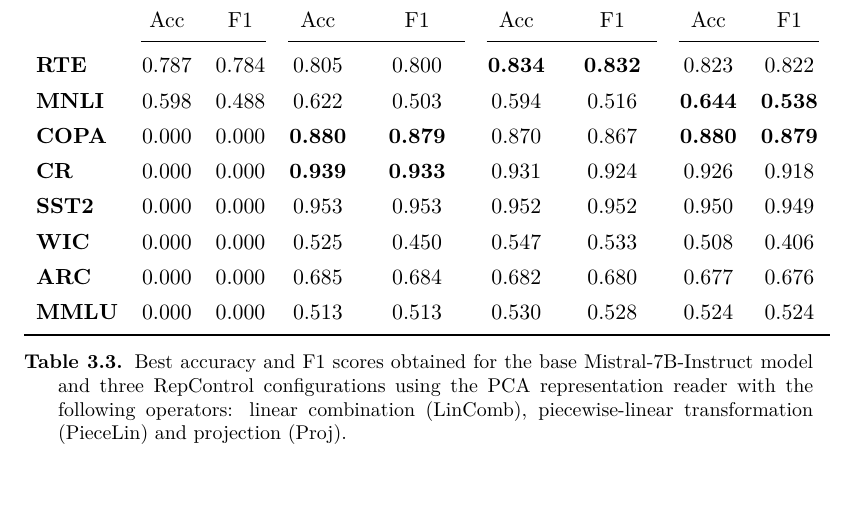
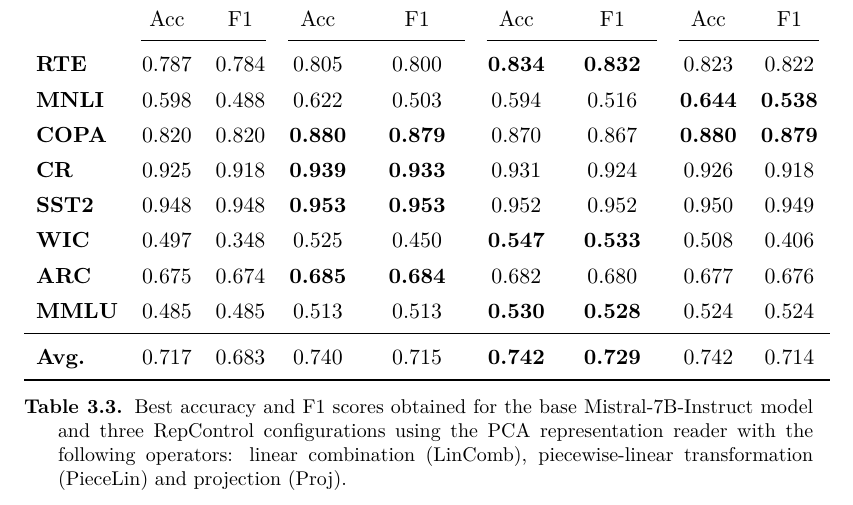
Before and after one commit to arianna011/shortcut-llm-icl, a LaTeX thesis (thesis/main.tex, which reads thesis/chapters/results.tex): part of page 50 of 59, cut so that both start at the same text. Compiled offline with pdfLaTeX.

Commit message:
completed results table

```diff
--- a/thesis/chapters/results.tex
+++ b/thesis/chapters/results.tex
@@ -390,17 +390,23 @@
 \textbf{MNLI}
     & 0.598 & 0.488 & 0.622 & 0.503 & 0.594 & 0.516 & \textbf{0.644} & \textbf{0.538} \\
 \textbf{COPA}
-    & 0.000 & 0.000 & \textbf{0.880} & \textbf{0.879} & 0.870 & 0.867 & \textbf{0.880} & \textbf{0.879} \\
+    & 0.820 & 0.820 & \textbf{0.880} & \textbf{0.879} & 0.870 & 0.867 & \textbf{0.880} & \textbf{0.879} \\
 \textbf{CR}
-    & 0.000 & 0.000 & \textbf{0.939} & \textbf{0.933} & 0.931 & 0.924 & 0.926 & 0.918 \\
+    & 0.925 & 0.918 & \textbf{0.939} & \textbf{0.933} & 0.931 & 0.924 & 0.926 & 0.918 \\
 \textbf{SST2}
-    & 0.000 & 0.000 & 0.953 & 0.953 & 0.952 & 0.952 & 0.950 & 0.949 \\
+    & 0.948 & 0.948 & \textbf{0.953} & \textbf{0.953} & 0.952 & 0.952 & 0.950 & 0.949 \\
 \textbf{WIC}
-    & 0.000 & 0.000 & 0.525 & 0.450 & 0.547 & 0.533 & 0.508 & 0.406 \\
+    & 0.497 & 0.348 & 0.525 & 0.450 & \textbf{0.547} & \textbf{0.533} & 0.508 & 0.406 \\
 \textbf{ARC}
-    & 0.000 & 0.000 & 0.685 & 0.684 & 0.682 & 0.680 & 0.677 & 0.676 \\
+    & 0.675 & 0.674 & \textbf{0.685} & \textbf{0.684} & 0.682 & 0.680 & 0.677 & 0.676 \\
 \textbf{MMLU}
-    & 0.000 & 0.000 & 0.513 & 0.513 & 0.530 & 0.528 & 0.524 & 0.524 \\
+    & 0.485 & 0.485 & 0.513 & 0.513 & \textbf{0.530} & \textbf{0.528} & 0.524 & 0.524 \\
+\midrule
+\textbf{Avg.}
+ & 0.717 & 0.683
+    & 0.740 & 0.715
+    & \textbf{0.742} & \textbf{0.729}
+    & 0.742 & 0.714 \\
 \bottomrule
 \end{tabular}
 \vspace{6pt}
```
